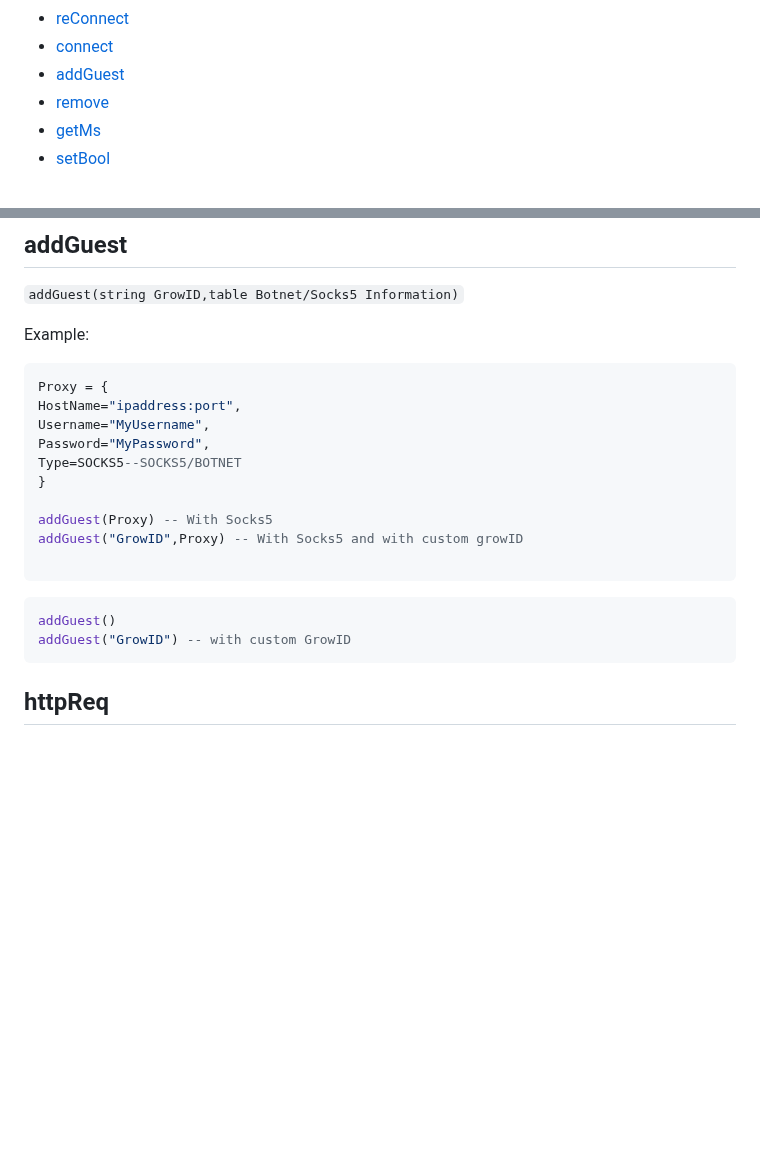
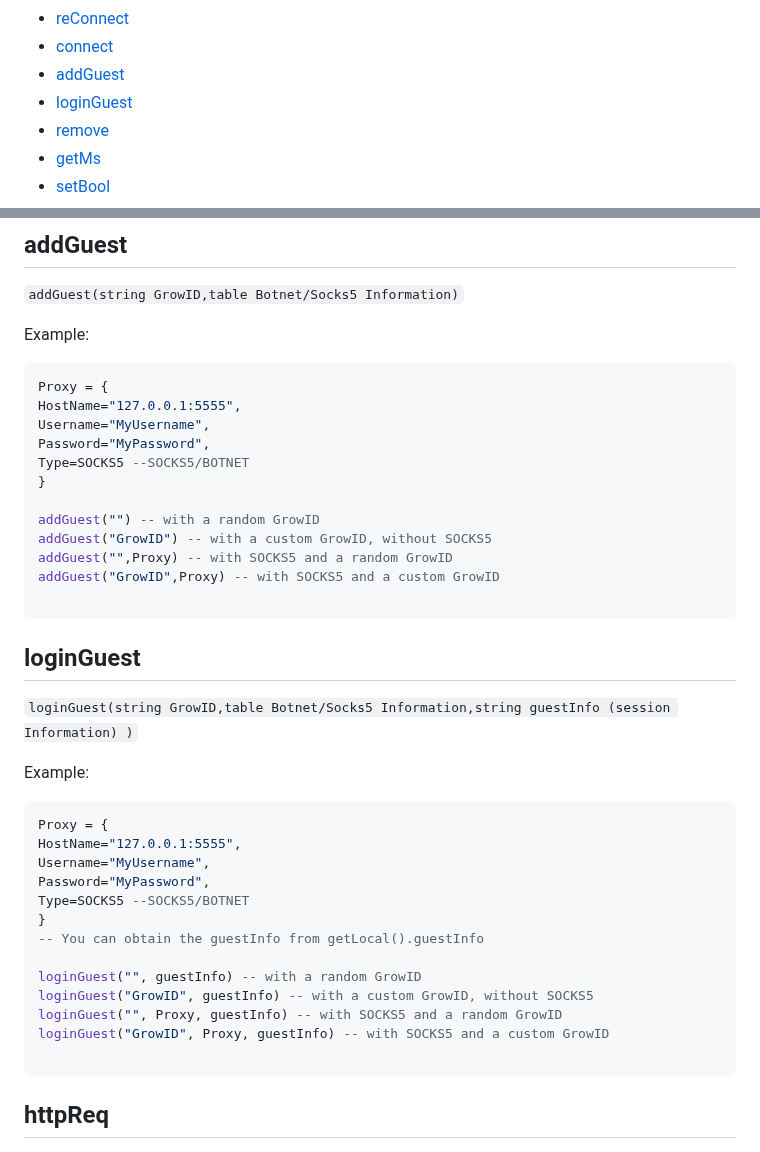
Before and after one commit to SurferBotDev/Lua-Docs, a Markdown page: functions.md, 2 parts joined by grey strips. Drawn GitHub-style; blank space fills up the shorter version.

````diff
--- a/functions.md
+++ b/functions.md
@@ -39,6 +39,7 @@
 * [reConnect](#reconnect)
 * [connect](#connect)
 * [addGuest](#addguest)
+* [loginGuest](#loginguest)
 * [remove](#remove)
 * [getMs](#getms)
 * [setBool](#setbool)
@@ -709,24 +710,38 @@ connect("mygrowid","mypassword",Proxy) -- With Socks5
 Example:
 ```lua
 Proxy = {
-HostName="ipaddress:port",
+HostName="127.0.0.1:5555",
 Username="MyUsername",
 Password="MyPassword",
-Type=SOCKS5--SOCKS5/BOTNET
+Type=SOCKS5 --SOCKS5/BOTNET
 }
 
-addGuest(Proxy) -- With Socks5
-addGuest("GrowID",Proxy) -- With Socks5 and with custom growID
+addGuest("") -- with a random GrowID
+addGuest("GrowID") -- with a custom GrowID, without SOCKS5
+addGuest("",Proxy) -- with SOCKS5 and a random GrowID
+addGuest("GrowID",Proxy) -- with SOCKS5 and a custom GrowID
 
 ```
 
+## loginGuest
+`loginGuest(string GrowID,table Botnet/Socks5 Information,string guestInfo (session Information) )`
+
+Example:
 ```lua
-addGuest()
-addGuest("GrowID") -- with custom GrowID
+Proxy = {
+HostName="127.0.0.1:5555",
+Username="MyUsername",
+Password="MyPassword",
+Type=SOCKS5 --SOCKS5/BOTNET
+}
+-- You can obtain the guestInfo from getLocal().guestInfo
+
+loginGuest("", guestInfo) -- with a random GrowID
+loginGuest("GrowID", guestInfo) -- with a custom GrowID, without SOCKS5
+loginGuest("", Proxy, guestInfo) -- with SOCKS5 and a random GrowID
+loginGuest("GrowID", Proxy, guestInfo) -- with SOCKS5 and a custom GrowID
+
 ```
-
-
-
 
 
 ## httpReq
````
